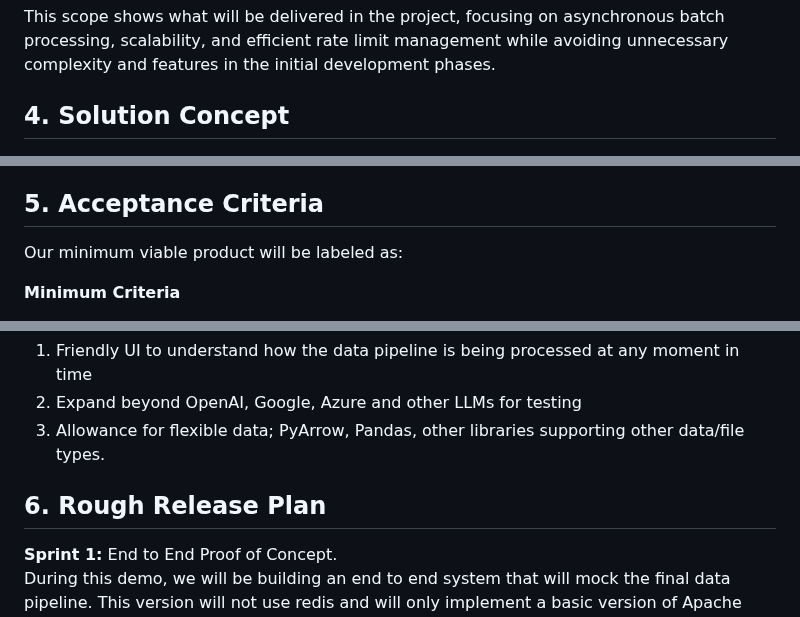
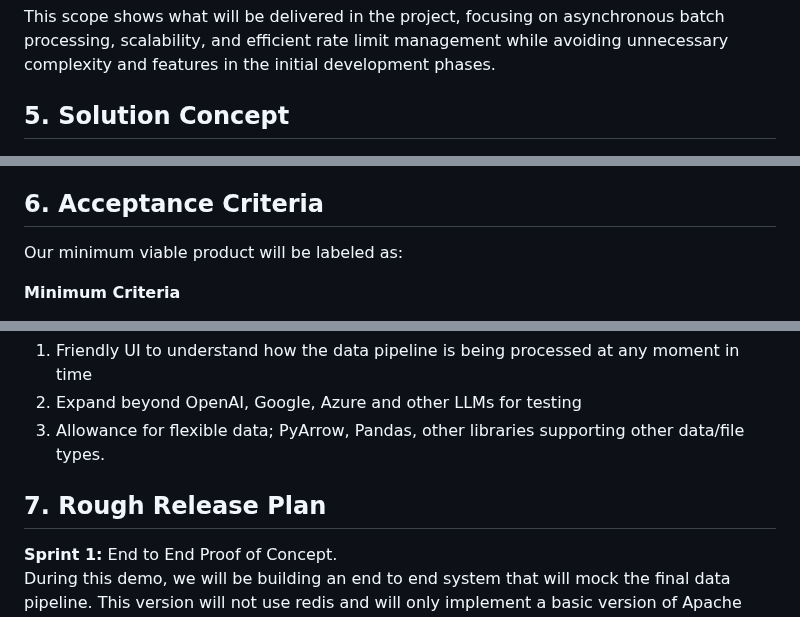
Before and after one commit to EC528-Fall-2024/async-batch-cloud-llms, a Markdown page: README.md, 3 parts joined by grey strips. GitHub-like rendering.

```diff
--- a/README.md
+++ b/README.md
@@ -117,7 +121,7 @@ Implement fault tolerance mechanisms.
 
 This scope shows what  will be delivered in the project, focusing on asynchronous batch processing, scalability, and efficient rate limit management while avoiding unnecessary complexity and features in the initial development phases.
 
-## 4. Solution Concept
+## 5. Solution Concept
 ![image](./images/system.jpg)
 
 **Stage 1: Information Ingestion**
@@ -133,7 +137,7 @@ During this stage Flink will first ingest data from the kafka topic queue and pr
 **Stage 4: Forwarding Results**
 Once the Flink job has received a complete response from an LLM API it will add this data to an appropriate kafka queue. Depending on the initial request made to our API these queues could deliver the data back to the user via a number of different methods. The resultant data could be stored on the cloud and continued to be used from there or a pub/sub system could be implemented to notify clients that the batch job is complete and the resulting data can be collected.
 
-## 5. Acceptance Criteria
+## 6. Acceptance Criteria
 Our minimum viable product will be labeled as:
 
 **Minimum Criteria**
@@ -149,7 +153,7 @@ Our minimum viable product will be labeled as:
 3. Allowance for flexible data; PyArrow, Pandas, other libraries supporting other data/file types.
 
 
-## 6. Rough Release Plan
+## 7. Rough Release Plan
 **Sprint 1:** End to End Proof of Concept.
 During this demo, we will be building an end to end system that will mock the final data pipeline. This version will not use redis and will only implement a basic version of Apache Kafka and Flink those tasks are finished.
 
```
Also changed, not shown: other parts of README.md (+7 -3 lines).
